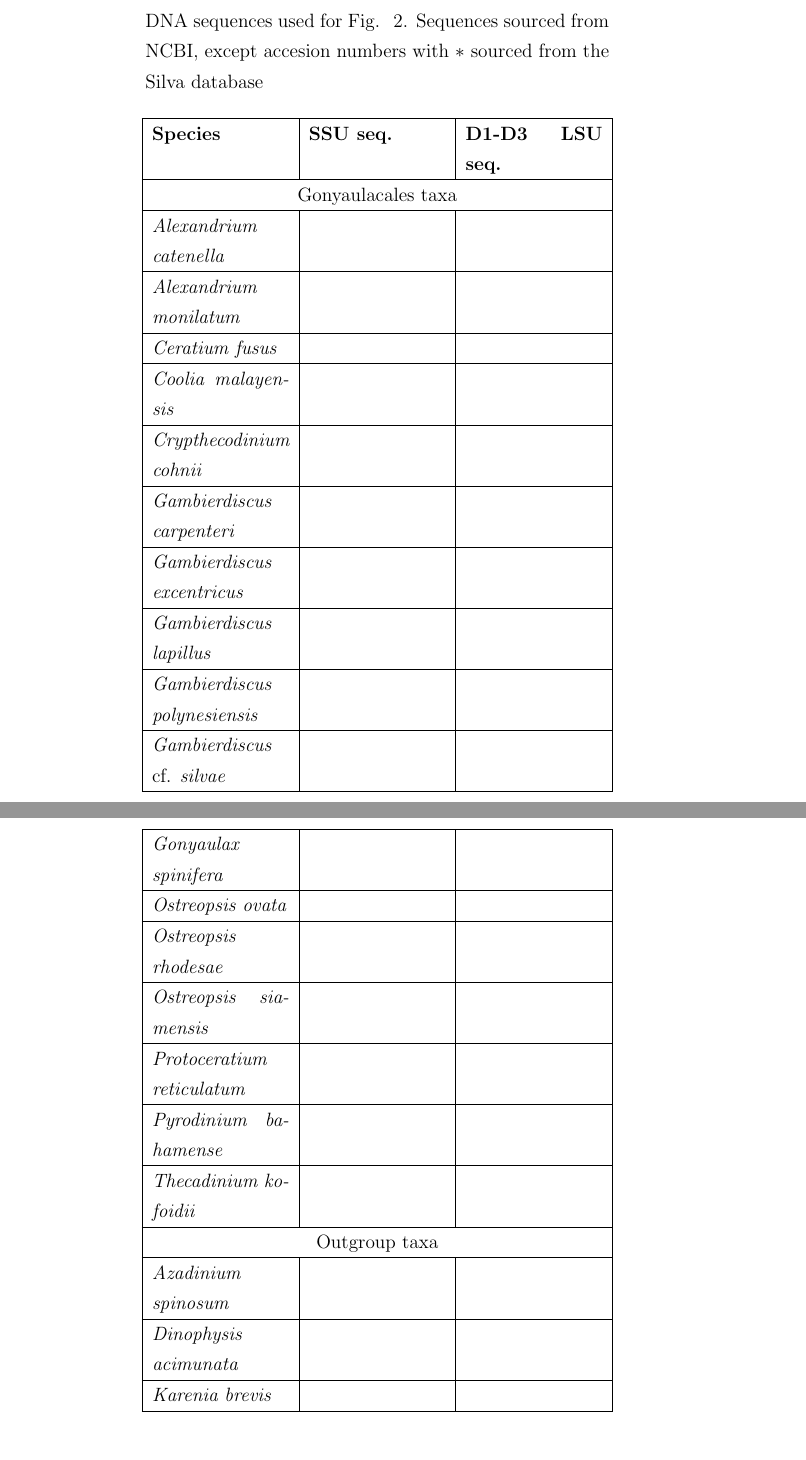
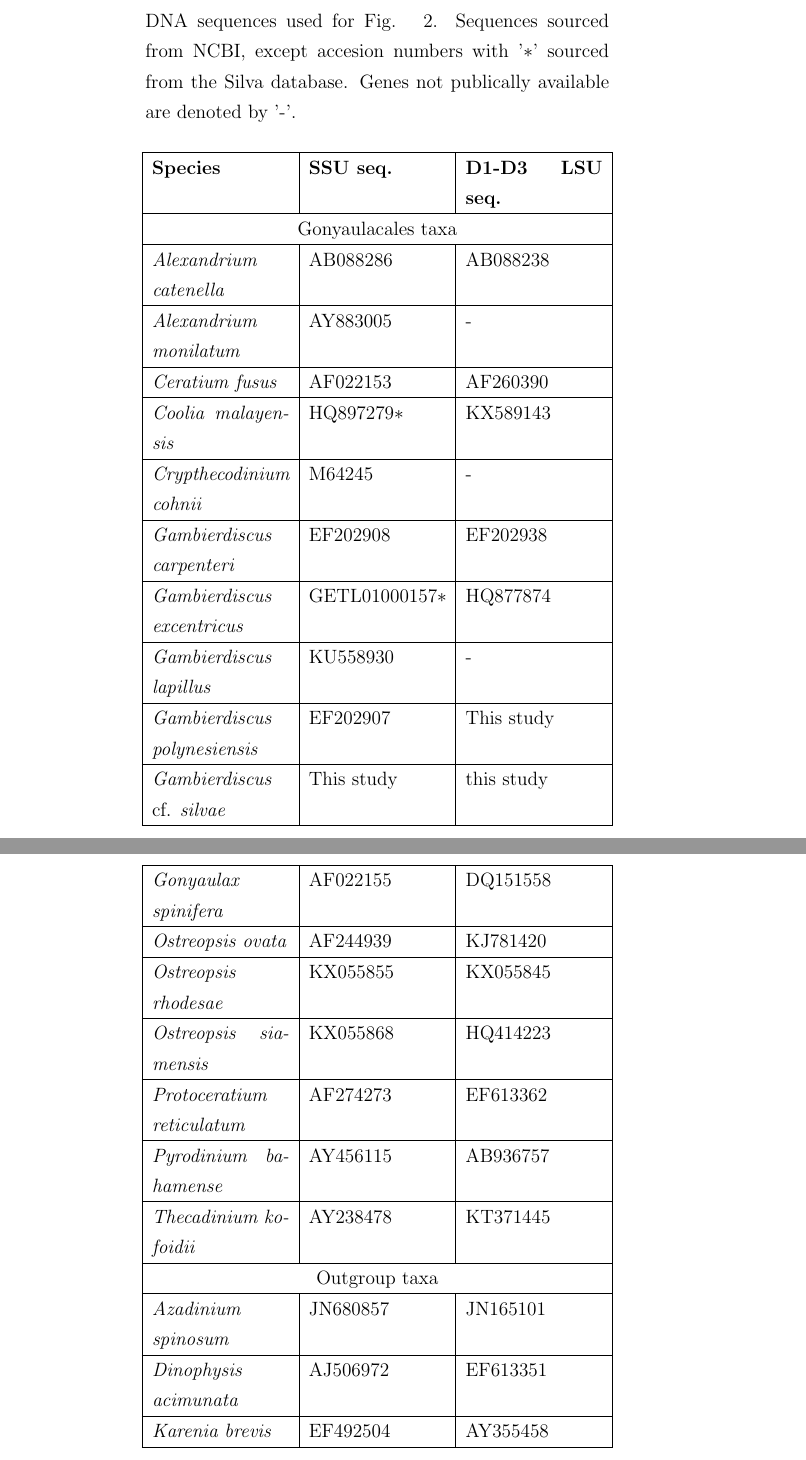
Before and after one commit to bubblegirl/gonya-manuscript, a LaTeX document (gonya_manuscript.tex): two parts of pages 22 and 23 of 29, joined at a grey line, cut so that both start at the same text. Compiled offline with pdfLaTeX.

Commit message:
random changes

```diff
--- a/gonya_manuscript.tex
+++ b/gonya_manuscript.tex
@@ -451,7 +451,7 @@ Shout out to the Taming the BEAST organizers \& fellow attendees for a most illu
 %families, sections which was taken out:Ceratiaceae,Crypthecodiniaceae,Gonyaulacaceae,Protoceratiaceae,Dinophysiaceae,Dinophyceae incertae sedis,Gymnodiniales
 
 \begin{longtable}{  | p{3cm} |p{3cm} |  p{3cm} | }
-\caption{Table S3: Accession numbers for ribosomal DNA sequences used for Fig. ~\ref{fig:rdna}. Sequences sourced from NCBI, except accesion numbers with $\ast$ sourced from the Silva database}\\
+\caption{Table S3: Accession numbers for ribosomal DNA sequences used for Fig. ~\ref{fig:rdna}. Sequences sourced from NCBI, except accesion numbers with '$\ast$' sourced from the Silva database. Genes not publically available are denoted by '-'.}\\
 \hline
 %\label{tbl:Transcriptomes}
 %\textbf{Family}&
@@ -460,47 +460,47 @@ Shout out to the Taming the BEAST organizers \& fellow attendees for a most illu
 \hline
  \multicolumn{3}{| c |}{Gonyaulacales taxa}\\
  \hline
-\emph{Alexandrium catenella}&&\\
+\emph{Alexandrium catenella}&AB088286&AB088238\\
         \hline
-\emph{Alexandrium monilatum}&&\\
+\emph{Alexandrium monilatum}&AY883005&-\\
         \hline
-\emph{Ceratium fusus}&&\\
+\emph{Ceratium fusus}&AF022153&AF260390\\
         \hline
-\emph{Coolia malayensis}&&\\
+\emph{Coolia malayensis}&HQ897279$\ast$&KX589143\\
 \hline
-\emph{Crypthecodinium cohnii}&&\\
+\emph{Crypthecodinium cohnii}&M64245&-\\
         \hline
-\emph{Gambierdiscus carpenteri}&&\\
+\emph{Gambierdiscus carpenteri}&EF202908&EF202938\\
 \hline
-\emph{Gambierdiscus excentricus}&&\\
+\emph{Gambierdiscus excentricus}&GETL01000157$\ast$&HQ877874\\
         \hline
-\emph{Gambierdiscus lapillus}&&\\
+\emph{Gambierdiscus lapillus}&KU558930&-\\
         \hline
-\emph{Gambierdiscus polynesiensis}&&\\
+\emph{Gambierdiscus polynesiensis}&EF202907&This study\\
         \hline
-\emph{Gambierdiscus} cf. \emph{silvae}&&\\
+\emph{Gambierdiscus} cf. \emph{silvae}&This study&this study\\
         \hline
-\emph{Gonyaulax spinifera}&&\\
+\emph{Gonyaulax spinifera}&AF022155&DQ151558\\
         \hline
-\emph{Ostreopsis ovata}&&\\
+\emph{Ostreopsis ovata}&AF244939&KJ781420\\
      \hline
-\emph{Ostreopsis rhodesae}&&\\
+\emph{Ostreopsis rhodesae}&KX055855&KX055845\\
      \hline
-\emph{Ostreopsis siamensis}&&\\
+\emph{Ostreopsis siamensis}&KX055868&HQ414223\\
      \hline
-\emph{Protoceratium reticulatum}&&\\
+\emph{Protoceratium reticulatum}&AF274273&EF613362\\
     \hline
-\emph{Pyrodinium bahamense}&&\\
+\emph{Pyrodinium bahamense}&AY456115&AB936757\\
         \hline
-\emph{Thecadinium kofoidii}&&\\
+\emph{Thecadinium kofoidii}&AY238478&KT371445\\
  \hline
 \multicolumn{3}{| c |}{Outgroup taxa}\\
     \hline
-  \emph{Azadinium spinosum}&&\\
+  \emph{Azadinium spinosum}&JN680857&JN165101\\
         \hline
-\emph{Dinophysis acimunata}&&\\
+\emph{Dinophysis acimunata}&AJ506972&EF613351\\
         \hline
-\emph{Karenia brevis}&&\\
+\emph{Karenia brevis}&EF492504&AY355458\\
 \hline
 \end{longtable}
 \FloatBarrier
```
